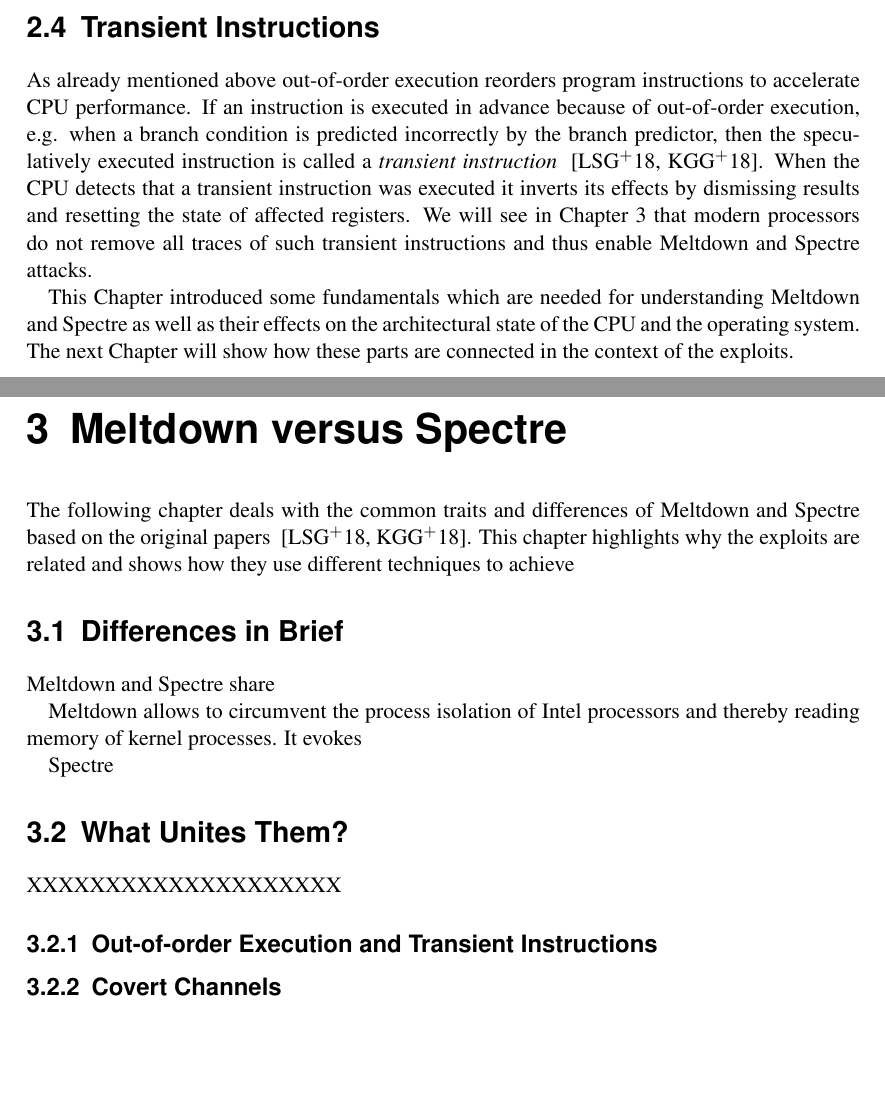
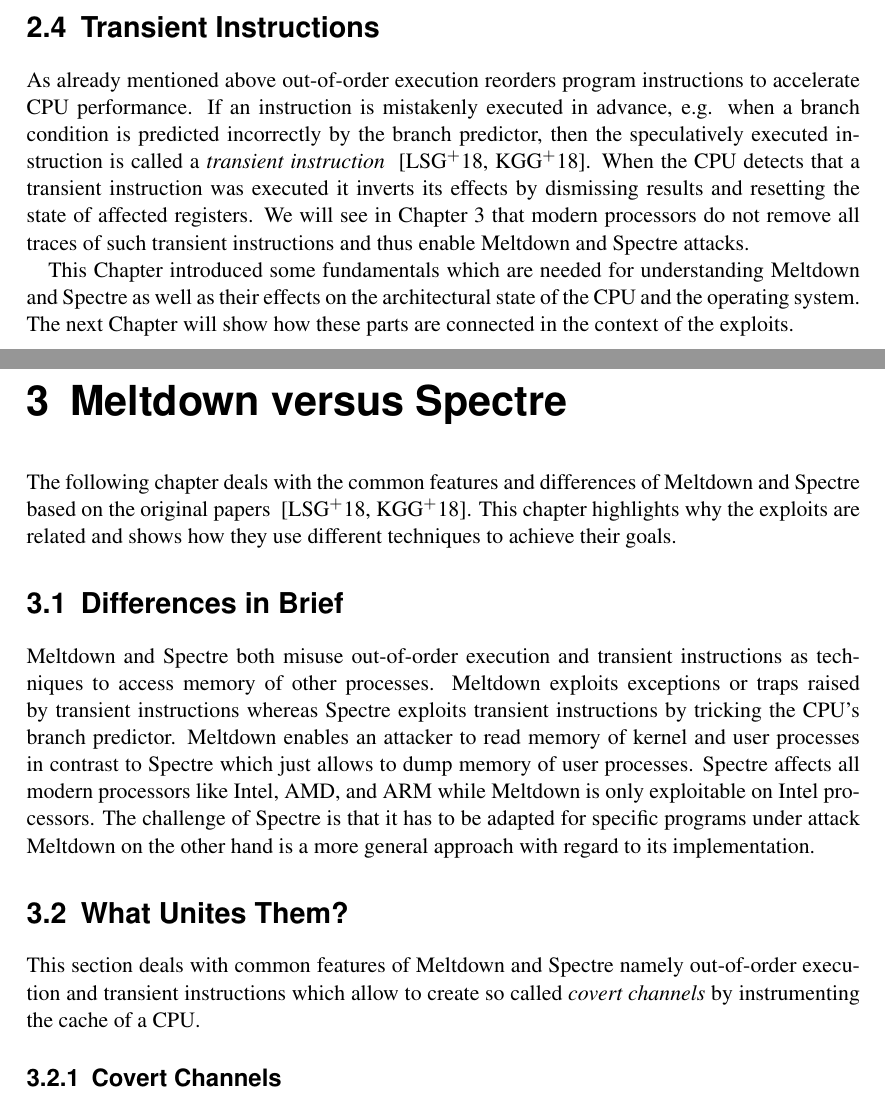
Before and after one commit to schirrmacher/Meltdown-Spectre, a LaTeX document (Meltdown & Spectre.tex): two parts of pages 5 and 6 of 11, joined at a grey line, cut so that both start at the same text, the shorter picture padded with empty space. Compiled offline with pdfLaTeX.

Commit message:
continue writing chapter 3

```diff
--- a/Meltdown & Spectre.tex
+++ b/Meltdown & Spectre.tex
@@ -152,7 +152,7 @@
 \label{ch:intro:branch_prediction}
 
 As already mentioned above out-of-order execution reorders program instructions to accelerate CPU performance.
-If an instruction is executed in advance because of out-of-order execution, e.g. when a branch condition is predicted incorrectly by the branch predictor,
+If an instruction is mistakenly executed in advance, e.g. when a branch condition is predicted incorrectly by the branch predictor,
 then the speculatively executed instruction is called a \textit{transient instruction} ~\cite{lipp2018meltdown, kocher2018spectre}.
 When the CPU detects that a transient instruction was executed it inverts its effects by dismissing results and resetting the state of affected registers.
 We will see in Chapter 3 that modern processors do not remove all traces of such transient instructions and thus enable
@@ -167,33 +167,26 @@
 \label{ch:contentI}
 %%%
 
-The following chapter deals with the common traits and differences of Meltdown and Spectre based on the
+The following chapter deals with the common features and differences of Meltdown and Spectre based on the
  original papers ~\cite{lipp2018meltdown, kocher2018spectre}. This chapter highlights why the exploits are related
- and shows how they use different techniques to achieve
+ and shows how they use different techniques to achieve their goals.
 
 
  \section{Differences in Brief}
  \label{ch:intro:motivation}
 
-
-
- Meltdown and Spectre share
-
- Meltdown allows to circumvent the process isolation of Intel processors and thereby reading memory of kernel processes.
-It evokes
-
-
- Spectre
+ Meltdown and Spectre both misuse out-of-order execution and transient instructions as techniques to access memory of
+ other processes. Meltdown exploits exceptions or traps raised by transient instructions whereas Spectre exploits
+ transient instructions by tricking the CPU's branch predictor. Meltdown enables an attacker to read memory of kernel and user processes
+  in contrast to Spectre which just allows to dump memory of user processes. Spectre affects all modern processors like Intel, AMD, and ARM while Meltdown
+ is only exploitable on Intel processors. The challenge of Spectre is that it has to be adapted for specific programs under attack
+ Meltdown on the other hand is a more general approach with regard to its implementation.
 
 \section{What Unites Them?}
 \label{ch:intro:motivation}
 
-XXXXXXXXXXXXXXXXXXXX
-
-\subsection{Out-of-order Execution and Transient Instructions}
-\label{ch:intro:motivation:A}
-
-
+This section deals with common features of Meltdown and Spectre namely out-of-order execution and transient instructions
+which allow to create so called \textit{covert channels} by instrumenting the cache of a CPU.
 
 \subsection{Covert Channels}
 \label{ch:intro:motivation:A}
```
